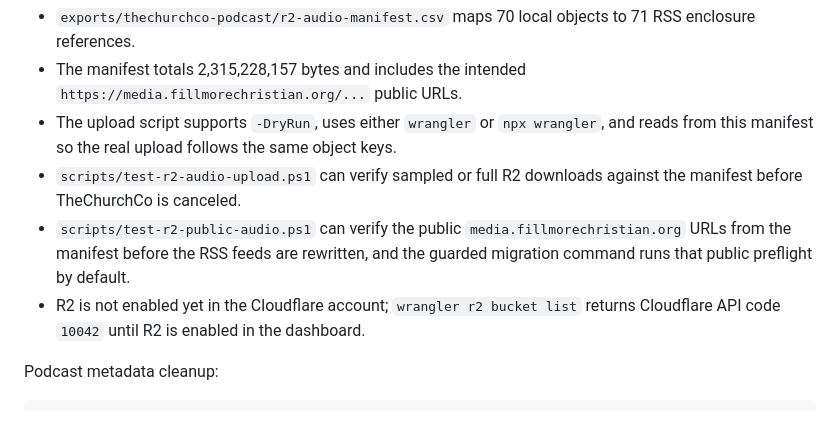
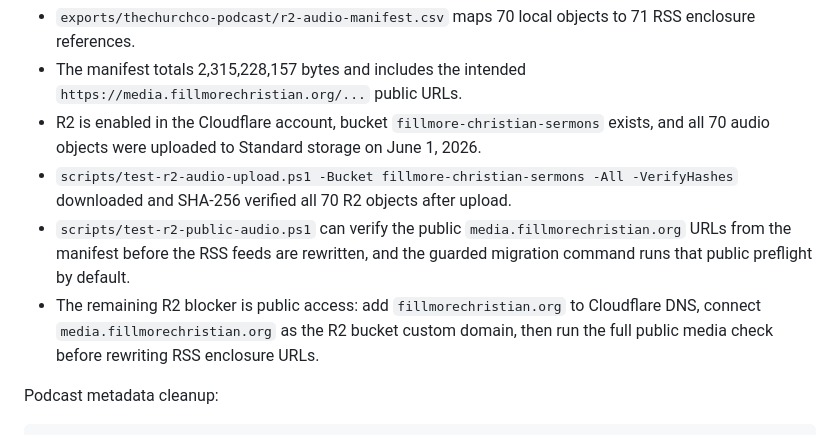
Before and after one commit to wakefieldhare-collab/fillmorechristian-website, a Markdown page: MIGRATION-RUNBOOK.md, the part around the change. Rendered like a GitHub page.

```diff
--- a/MIGRATION-RUNBOOK.md
+++ b/MIGRATION-RUNBOOK.md
@@ -112,10 +112,10 @@ R2 preparation status on 2026-06-01:
 
 - `exports/thechurchco-podcast/r2-audio-manifest.csv` maps 70 local objects to 71 RSS enclosure references.
 - The manifest totals 2,315,228,157 bytes and includes the intended `https://media.fillmorechristian.org/...` public URLs.
-- The upload script supports `-DryRun`, uses either `wrangler` or `npx wrangler`, and reads from this manifest so the real upload follows the same object keys.
-- `scripts/test-r2-audio-upload.ps1` can verify sampled or full R2 downloads against the manifest before TheChurchCo is canceled.
+- R2 is enabled in the Cloudflare account, bucket `fillmore-christian-sermons` exists, and all 70 audio objects were uploaded to Standard storage on June 1, 2026.
+- `scripts/test-r2-audio-upload.ps1 -Bucket fillmore-christian-sermons -All -VerifyHashes` downloaded and SHA-256 verified all 70 R2 objects after upload.
 - `scripts/test-r2-public-audio.ps1` can verify the public `media.fillmorechristian.org` URLs from the manifest before the RSS feeds are rewritten, and the guarded migration command runs that public preflight by default.
-- R2 is not enabled yet in the Cloudflare account; `wrangler r2 bucket list` returns Cloudflare API code `10042` until R2 is enabled in the dashboard.
+- The remaining R2 blocker is public access: add `fillmorechristian.org` to Cloudflare DNS, connect `media.fillmorechristian.org` as the R2 bucket custom domain, then run the full public media check before rewriting RSS enclosure URLs.
 
 Podcast metadata cleanup:
 
```
Also changed, not shown: SETUP-GUIDE.md (+11 -5 lines).
